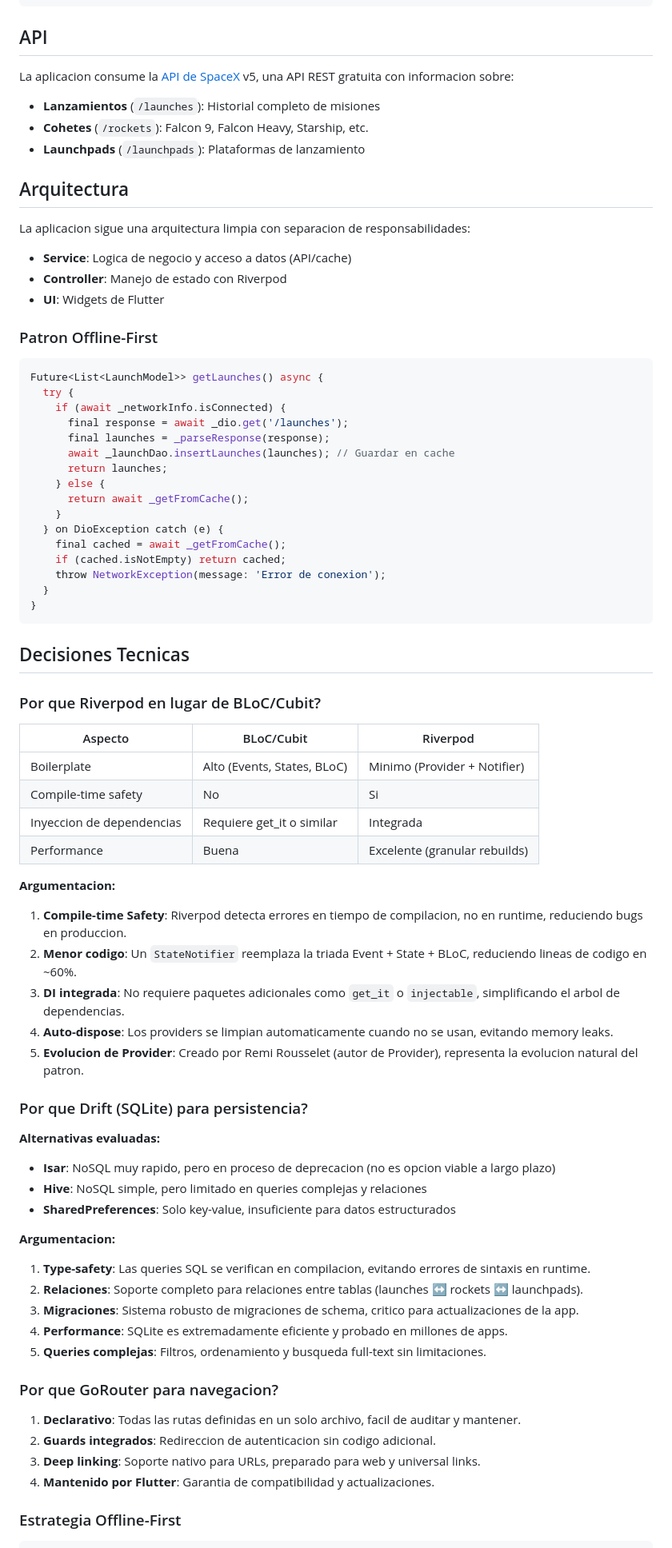
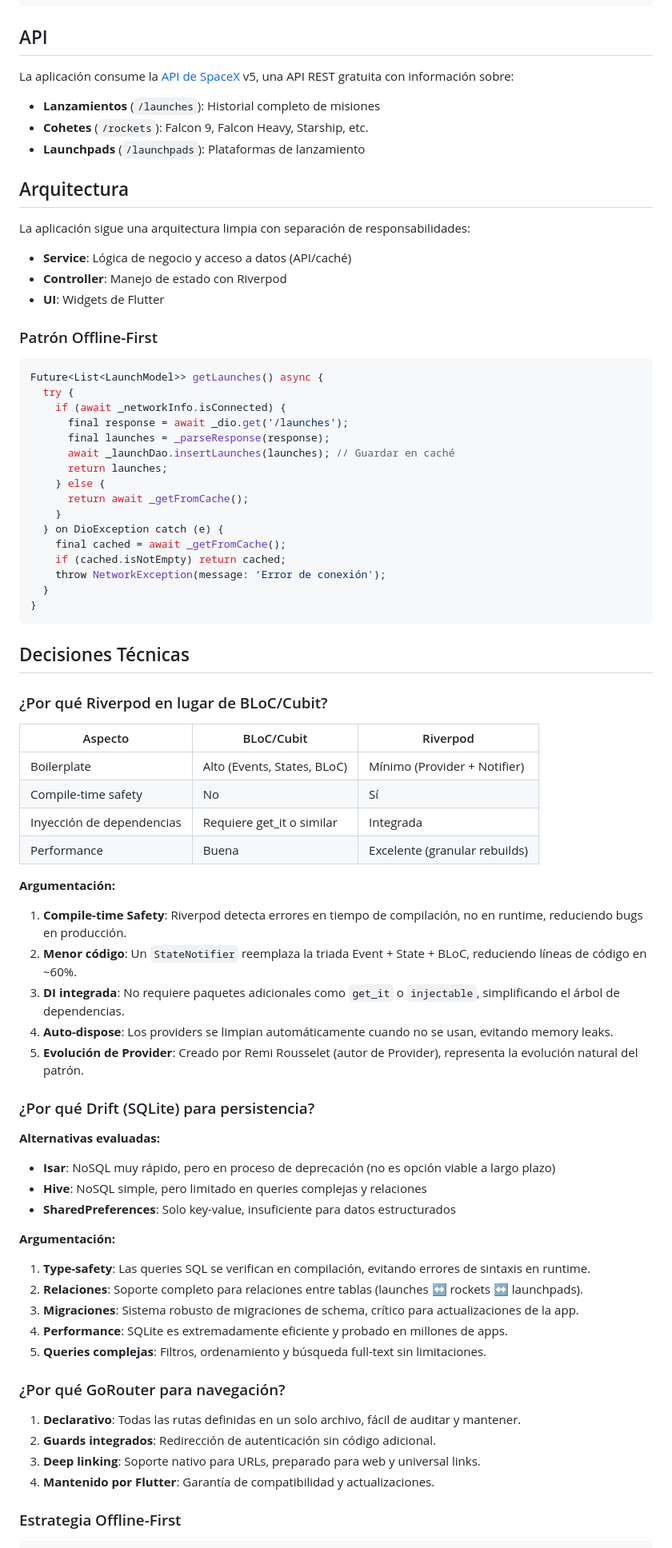
Before and after one commit to Felypee/evertec_technical_test, a Markdown page: README.md, the part around one of its changes. Shown at 80% size. Drawn GitHub-style.

Commit message:
docs: fix README with proper Spanish accents and special characters

````diff
--- a/README.md
+++ b/README.md
@@ -122,7 +122,7 @@ flutter test --coverage
 
 ## API
 
-La aplicacion consume la [API de SpaceX](https://github.com/r-spacex/SpaceX-API) v5, una API REST gratuita con informacion sobre:
+La aplicación consume la [API de SpaceX](https://github.com/r-spacex/SpaceX-API) v5, una API REST gratuita con información sobre:
 
 - **Lanzamientos** (`/launches`): Historial completo de misiones
 - **Cohetes** (`/rockets`): Falcon 9, Falcon Heavy, Starship, etc.
@@ -130,13 +130,13 @@ La aplicacion consume la [API de SpaceX](https://github.com/r-spacex/SpaceX-API)
 
 ## Arquitectura
 
-La aplicacion sigue una arquitectura limpia con separacion de responsabilidades:
+La aplicación sigue una arquitectura limpia con separación de responsabilidades:
 
-- **Service**: Logica de negocio y acceso a datos (API/cache)
+- **Service**: Lógica de negocio y acceso a datos (API/caché)
 - **Controller**: Manejo de estado con Riverpod
 - **UI**: Widgets de Flutter
 
-### Patron Offline-First
+### Patrón Offline-First
 
 ```dart
 Future<List<LaunchModel>> getLaunches() async {
@@ -144,7 +144,7 @@ Future<List<LaunchModel>> getLaunches() async {
     if (await _networkInfo.isConnected) {
       final response = await _dio.get('/launches');
       final launches = _parseResponse(response);
-      await _launchDao.insertLaunches(launches); // Guardar en cache
+      await _launchDao.insertLaunches(launches); // Guardar en caché
       return launches;
     } else {
       return await _getFromCache();
@@ -152,49 +152,49 @@ Future<List<LaunchModel>> getLaunches() async {
   } on DioException catch (e) {
     final cached = await _getFromCache();
     if (cached.isNotEmpty) return cached;
-    throw NetworkException(message: 'Error de conexion');
+    throw NetworkException(message: 'Error de conexión');
   }
 }
 ```
 
-## Decisiones Tecnicas
+## Decisiones Técnicas
 
-### Por que Riverpod en lugar de BLoC/Cubit?
+### ¿Por qué Riverpod en lugar de BLoC/Cubit?
 
 | Aspecto | BLoC/Cubit | Riverpod |
 |---------|------------|----------|
-| Boilerplate | Alto (Events, States, BLoC) | Minimo (Provider + Notifier) |
-| Compile-time safety | No | Si |
-| Inyeccion de dependencias | Requiere get_it o similar | Integrada |
+| Boilerplate | Alto (Events, States, BLoC) | Mínimo (Provider + Notifier) |
+| Compile-time safety | No | Sí |
+| Inyección de dependencias | Requiere get_it o similar | Integrada |
 | Performance | Buena | Excelente (granular rebuilds) |
 
-**Argumentacion:**
-1. **Compile-time Safety**: Riverpod detecta errores en tiempo de compilacion, no en runtime, reduciendo bugs en produccion.
-2. **Menor codigo**: Un `StateNotifier` reemplaza la triada Event + State + BLoC, reduciendo lineas de codigo en ~60%.
-3. **DI integrada**: No requiere paquetes adicionales como `get_it` o `injectable`, simplificando el arbol de dependencias.
-4. **Auto-dispose**: Los providers se limpian automaticamente cuando no se usan, evitando memory leaks.
-5. **Evolucion de Provider**: Creado por Remi Rousselet (autor de Provider), representa la evolucion natural del patron.
+**Argumentación:**
+1. **Compile-time Safety**: Riverpod detecta errores en tiempo de compilación, no en runtime, reduciendo bugs en producción.
+2. **Menor código**: Un `StateNotifier` reemplaza la triada Event + State + BLoC, reduciendo líneas de código en ~60%.
+3. **DI integrada**: No requiere paquetes adicionales como `get_it` o `injectable`, simplificando el árbol de dependencias.
+4. **Auto-dispose**: Los providers se limpian automáticamente cuando no se usan, evitando memory leaks.
+5. **Evolución de Provider**: Creado por Remi Rousselet (autor de Provider), representa la evolución natural del patrón.
 
-### Por que Drift (SQLite) para persistencia?
+### ¿Por qué Drift (SQLite) para persistencia?
 
 **Alternativas evaluadas:**
-- **Isar**: NoSQL muy rapido, pero en proceso de deprecacion (no es opcion viable a largo plazo)
+- **Isar**: NoSQL muy rápido, pero en proceso de deprecación (no es opción viable a largo plazo)
 - **Hive**: NoSQL simple, pero limitado en queries complejas y relaciones
 - **SharedPreferences**: Solo key-value, insuficiente para datos estructurados
 
-**Argumentacion:**
-1. **Type-safety**: Las queries SQL se verifican en compilacion, evitando errores de sintaxis en runtime.
+**Argumentación:**
+1. **Type-safety**: Las queries SQL se verifican en compilación, evitando errores de sintaxis en runtime.
 2. **Relaciones**: Soporte completo para relaciones entre tablas (launches ↔ rockets ↔ launchpads).
-3. **Migraciones**: Sistema robusto de migraciones de schema, critico para actualizaciones de la app.
+3. **Migraciones**: Sistema robusto de migraciones de schema, crítico para actualizaciones de la app.
 4. **Performance**: SQLite es extremadamente eficiente y probado en millones de apps.
-5. **Queries complejas**: Filtros, ordenamiento y busqueda full-text sin limitaciones.
+5. **Queries complejas**: Filtros, ordenamiento y búsqueda full-text sin limitaciones.
 
-### Por que GoRouter para navegacion?
+### ¿Por qué GoRouter para navegación?
 
-1. **Declarativo**: Todas las rutas definidas en un solo archivo, facil de auditar y mantener.
-2. **Guards integrados**: Redireccion de autenticacion sin codigo adicional.
+1. **Declarativo**: Todas las rutas definidas en un solo archivo, fácil de auditar y mantener.
+2. **Guards integrados**: Redirección de autenticación sin código adicional.
 3. **Deep linking**: Soporte nativo para URLs, preparado para web y universal links.
-4. **Mantenido por Flutter**: Garantia de compatibilidad y actualizaciones.
+4. **Mantenido por Flutter**: Garantía de compatibilidad y actualizaciones.
 
 ### Estrategia Offline-First
 
````
Also changed, not shown: other parts of README.md (+34 -34 lines).
